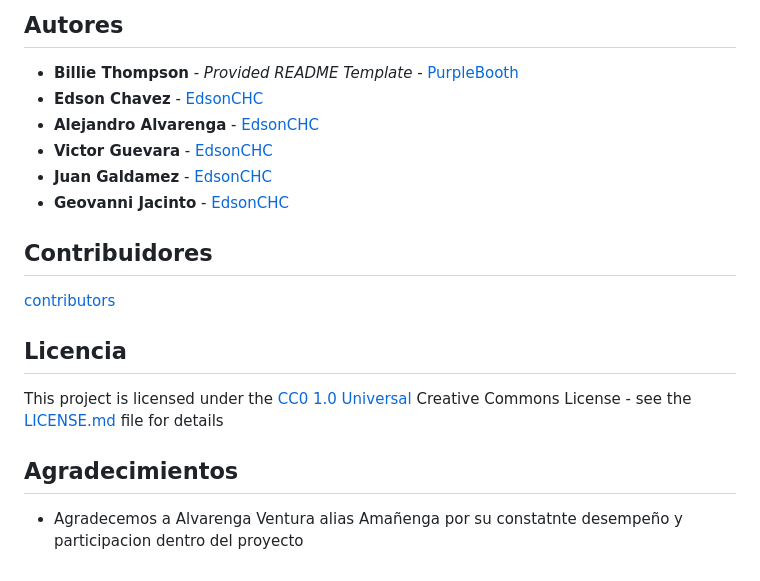
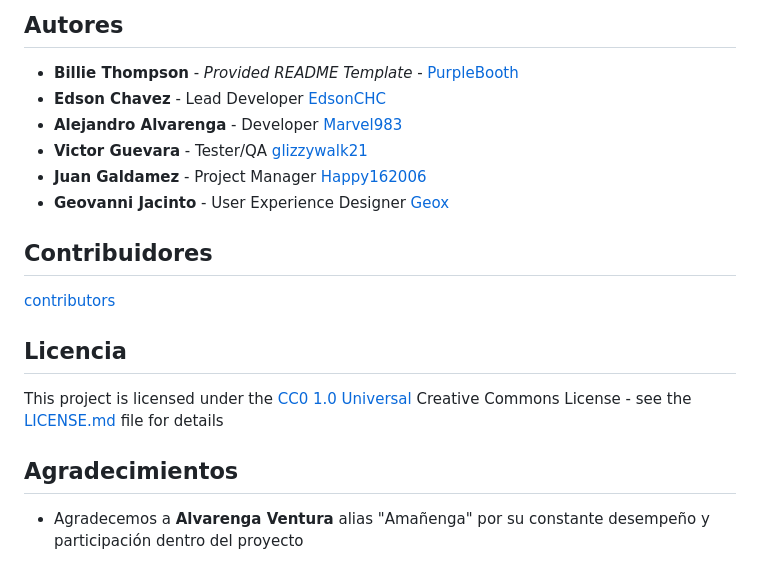
Before and after one commit to EdsonCHC/Vital-Health, a Markdown page: README.md, the part around the change. Rendered like a GitHub page.

Commit message:
docs: corrects links of authors

```diff
--- a/README.md
+++ b/README.md
@@ -38,16 +38,16 @@ repository](https://github.com/PurpleBooth/a-good-readme-template/tags).
 
   - **Billie Thompson** - *Provided README Template* -
     [PurpleBooth](https://github.com/PurpleBooth)
-  - **Edson Chavez** -
+  - **Edson Chavez** - Lead Developer
     [EdsonCHC](https://github.com/EdsonCH)
-  - **Alejandro Alvarenga** -
-    [EdsonCHC](https://github.com)
-  - **Victor Guevara** -
-    [EdsonCHC](https://github.com)
-  - **Juan Galdamez** -
-    [EdsonCHC](https://github.com)
-  - **Geovanni Jacinto** -
-    [EdsonCHC](https://github.com)
+  - **Alejandro Alvarenga** - Developer
+    [Marvel983](https://github.com)
+  - **Victor Guevara** - Tester/QA
+    [glizzywalk21](https://github.com/glizzywalk21)
+  - **Juan Galdamez** - Project Manager
+    [Happy162006](https://github.com/Happy162006)
+  - **Geovanni Jacinto** - User Experience Designer
+    [Geox](https://github.com/Geox)
 
 ## Contribuidores
 [contributors](https://github.com/EdsonCHC/Vital-Health/contributors)
@@ -61,4 +61,4 @@ details
 
 ## Agradecimientos
 
-  - Agradecemos a Alvarenga Ventura alias Amañenga por su constatnte desempeño y participacion dentro del proyecto
+  - Agradecemos a **Alvarenga Ventura** alias "Amañenga" por su constante desempeño y participación dentro del proyecto
```
